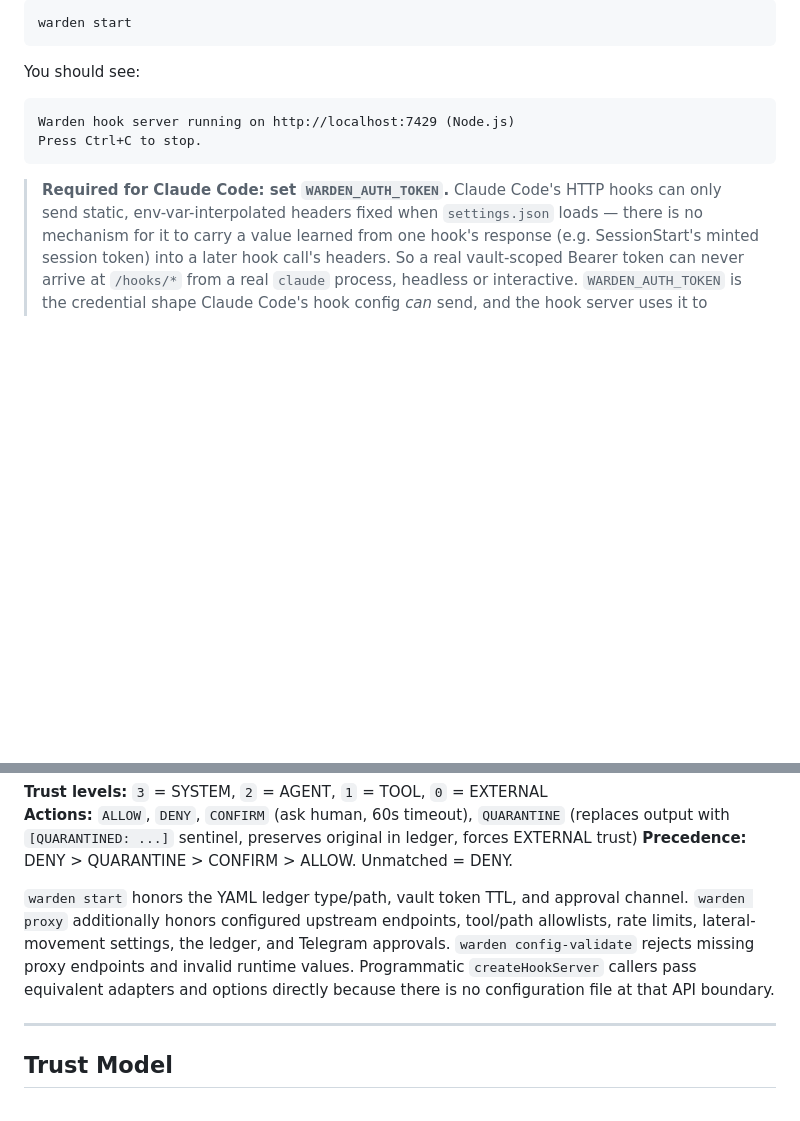
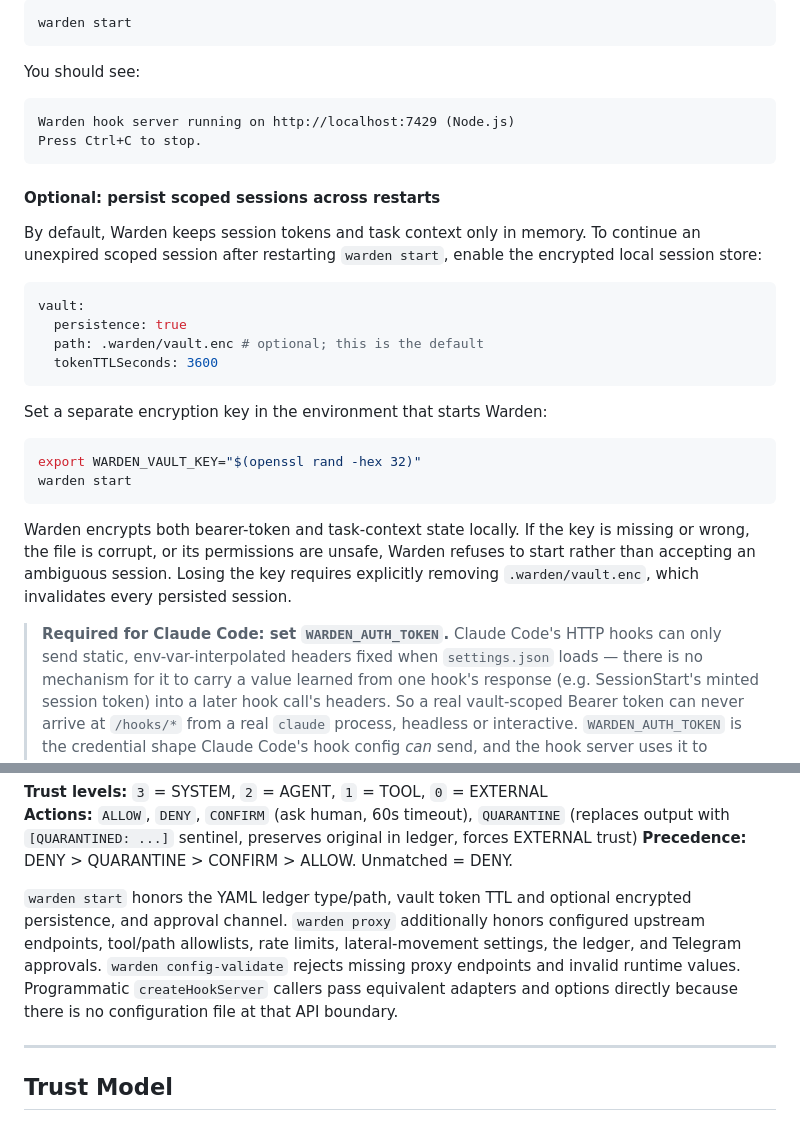
Before and after one commit to isiomaC/warden, a Markdown page: README.md, 2 parts joined by grey strips. Drawn GitHub-style; blank space fills up the shorter version.

Commit message:
docs: explain persistent vault setup

````diff
--- a/README.md
+++ b/README.md
@@ -378,6 +378,32 @@ Warden hook server running on http://localhost:7429 (Node.js)
 Press Ctrl+C to stop.
 ```
 
+#### Optional: persist scoped sessions across restarts
+
+By default, Warden keeps session tokens and task context only in memory. To
+continue an unexpired scoped session after restarting `warden start`, enable
+the encrypted local session store:
+
+```yaml
+vault:
+  persistence: true
+  path: .warden/vault.enc # optional; this is the default
+  tokenTTLSeconds: 3600
+```
+
+Set a separate encryption key in the environment that starts Warden:
+
+```bash
+export WARDEN_VAULT_KEY="$(openssl rand -hex 32)"
+warden start
+```
+
+Warden encrypts both bearer-token and task-context state locally. If the key
+is missing or wrong, the file is corrupt, or its permissions are unsafe, Warden
+refuses to start rather than accepting an ambiguous session. Losing the key
+requires explicitly removing `.warden/vault.enc`, which invalidates every
+persisted session.
+
 > **Required for Claude Code: set `WARDEN_AUTH_TOKEN`.** Claude Code's HTTP hooks can only
 > send static, env-var-interpolated headers fixed when `settings.json` loads — there is no
 > mechanism for it to carry a value learned from one hook's response (e.g. SessionStart's
@@ -525,7 +551,7 @@ policies:
 **Actions:** `ALLOW`, `DENY`, `CONFIRM` (ask human, 60s timeout), `QUARANTINE` (replaces output with `[QUARANTINED: ...]` sentinel, preserves original in ledger, forces EXTERNAL trust)
 **Precedence:** DENY > QUARANTINE > CONFIRM > ALLOW. Unmatched = DENY.
 
-`warden start` honors the YAML ledger type/path, vault token TTL, and approval channel. `warden proxy` additionally honors configured upstream endpoints, tool/path allowlists, rate limits, lateral-movement settings, the ledger, and Telegram approvals. `warden config-validate` rejects missing proxy endpoints and invalid runtime values. Programmatic `createHookServer` callers pass equivalent adapters and options directly because there is no configuration file at that API boundary.
+`warden start` honors the YAML ledger type/path, vault token TTL and optional encrypted persistence, and approval channel. `warden proxy` additionally honors configured upstream endpoints, tool/path allowlists, rate limits, lateral-movement settings, the ledger, and Telegram approvals. `warden config-validate` rejects missing proxy endpoints and invalid runtime values. Programmatic `createHookServer` callers pass equivalent adapters and options directly because there is no configuration file at that API boundary.
 
 ---
 
````
